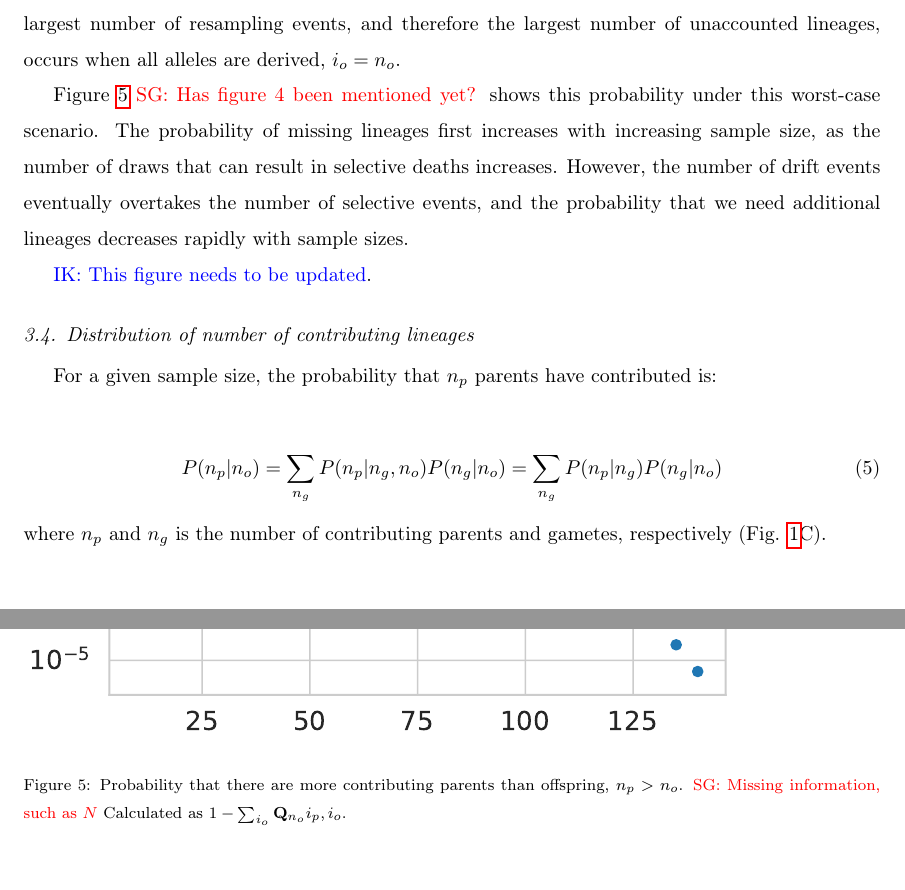
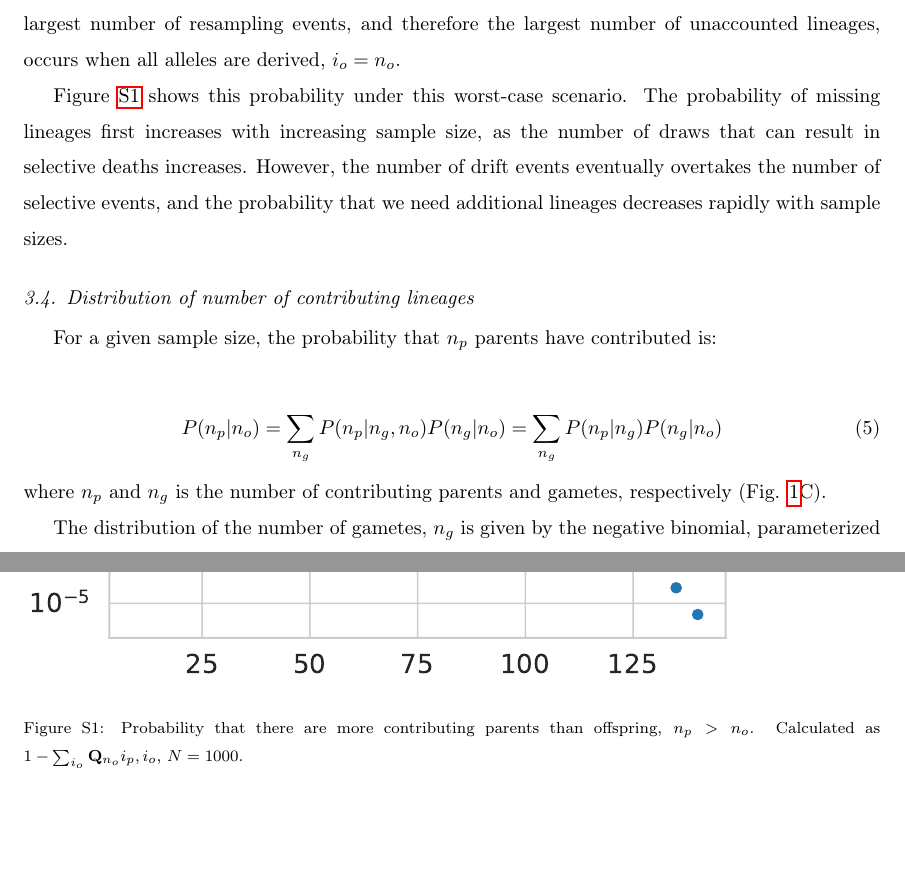
Before and after one commit to ivan-krukov/taming-strong-selection, a LaTeX paper (disco.tex): two parts of pages 10 and 18 of 24, joined at a grey line, cut so that both start at the same text. Compiled offline with pdfLaTeX.

Commit message:
More edits

```diff
--- a/disco.tex
+++ b/disco.tex
@@ -400,3 +394,0 @@ not truncated. $1-\sum_{i_o} \mathbf{Q}_{n_o}{i_p, i_o}$ is therefore the fracti
-due to truncation, given $i_p$ derived among the first $n_o$ parental alleles. Since only derived lineages experience selection,
- the largest number of resampling events, and therefore the largest number of unaccounted lineages,
- occurs when all alleles are derived, $i_o = n_o$.
@@ -403,12 +400,16 @@ due to truncation, given $i_p$ derived among the first $n_o$ parental alleles. S
 
-Figure \ref{fig:apx:missing} \sgcomment{Has figure 4 been mentioned yet?} shows this probability under this worst-case scenario.
-The probability of missing lineages first increases with increasing sample size, as
-the number of draws that can result in selective deaths increases.
-However, the number of drift events eventually overtakes the number of selective events,
-and the probability that we need additional lineages decreases rapidly with
-sample sizes.
+By summing $\sum_{i_o} \mathbf{Q}_{n_o}{i_p, i_o},$ we therefore get the proportion of draws that
+were not truncated. $1-\sum_{i_o} \mathbf{Q}_{n_o}{i_p, i_o}$ is therefore the fraction of
+unaccounted-for draws due to truncation, given $i_p$ derived among the first $n_o$ parental
+alleles. Since only derived lineages experience selection, the largest number of resampling events,
+and therefore the largest number of unaccounted lineages, occurs when all alleles are derived,
+$i_o = n_o$.
 
-\ikcomment{This figure needs to be updated}.
+Figure \ref{fig:apx:missing} shows this probability under this worst-case scenario. The probability
+of missing lineages first increases with increasing sample size, as the number of draws that can
+result in selective deaths increases. However, the number of drift events eventually overtakes the
+number of selective events, and the probability that we need additional lineages decreases rapidly
+with sample sizes.
 
 
 \subsection{Distribution of number of contributing lineages}
@@ -690,8 +693,8 @@ genetics.
 \begin{figure}
   \centering
   \includegraphics[width=\textwidth]{fig/missing.pdf}
-  \caption{Probability that there are more contributing parents than offspring, $n_p > n_o$. \sgcomment{Missing information, such as $N$}
-    Calculated as $1-\sum_{i_o} \mathbf{Q}_{n_o}{i_p, i_o}.$}
+  \caption{Probability that there are more contributing parents than offspring, $n_p > n_o$.
+    Calculated as $1-\sum_{i_o} \mathbf{Q}_{n_o}{i_p, i_o}$, $N=1000$.}
   \label{fig:apx:missing}
 \end{figure}
 
```
Also changed, not shown: disco.tex (16 more changed lines).
